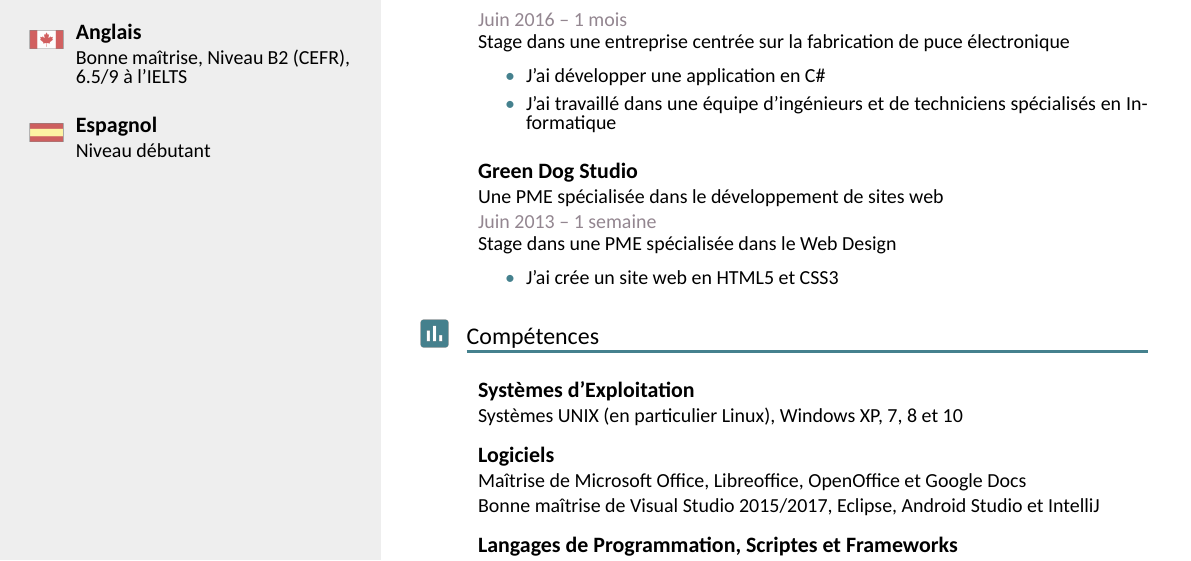
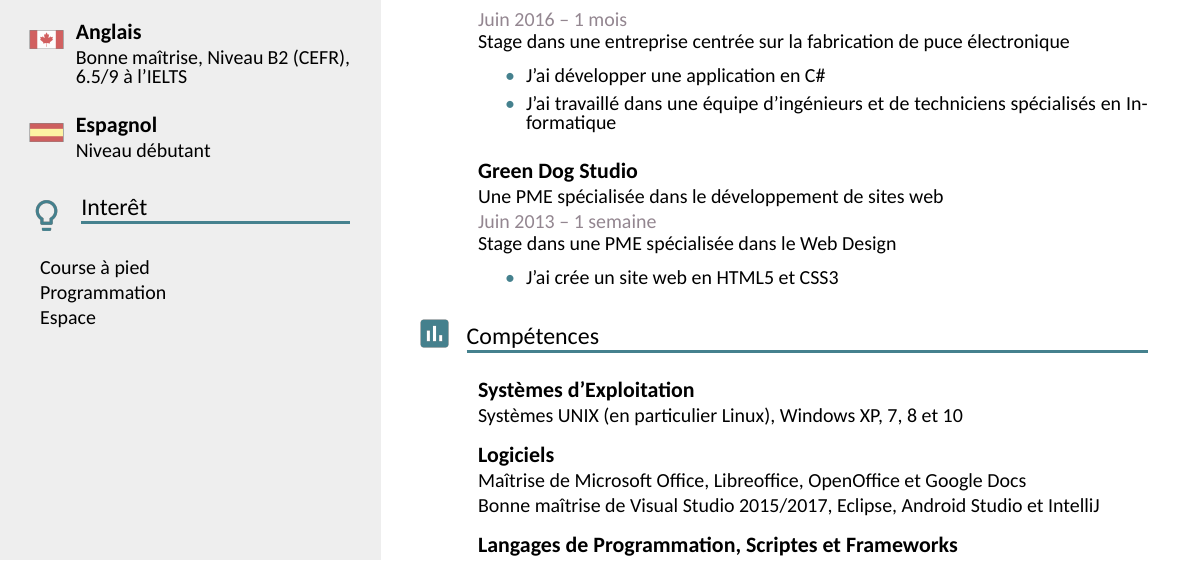
Before and after one commit to Cynnexis/CV, a LaTeX CV (cv.fr.tex): part of the page, cut so that both start at the same text. Compiled offline with XeLaTeX; a missing font is replaced by an installed copy or a similar font.

Commit message:
Add hobies section

```diff
--- a/cv.fr.tex
+++ b/cv.fr.tex
@@ -33,6 +33,12 @@
 
 		\bigjump
 		\iconentry{flag-es}{Espagnol}{Niveau débutant}
+	}
+
+	\interests{Interêt}{
+		\entrydescription{Course à  pied}
+		\entrydescription{Programmation}
+		\entrydescription{Espace}
 	}
 	\vfill
 }%
```
Also changed, not shown: cv.en.tex (+6 -0 lines), cv.en.pdf, cv.fr.pdf.
